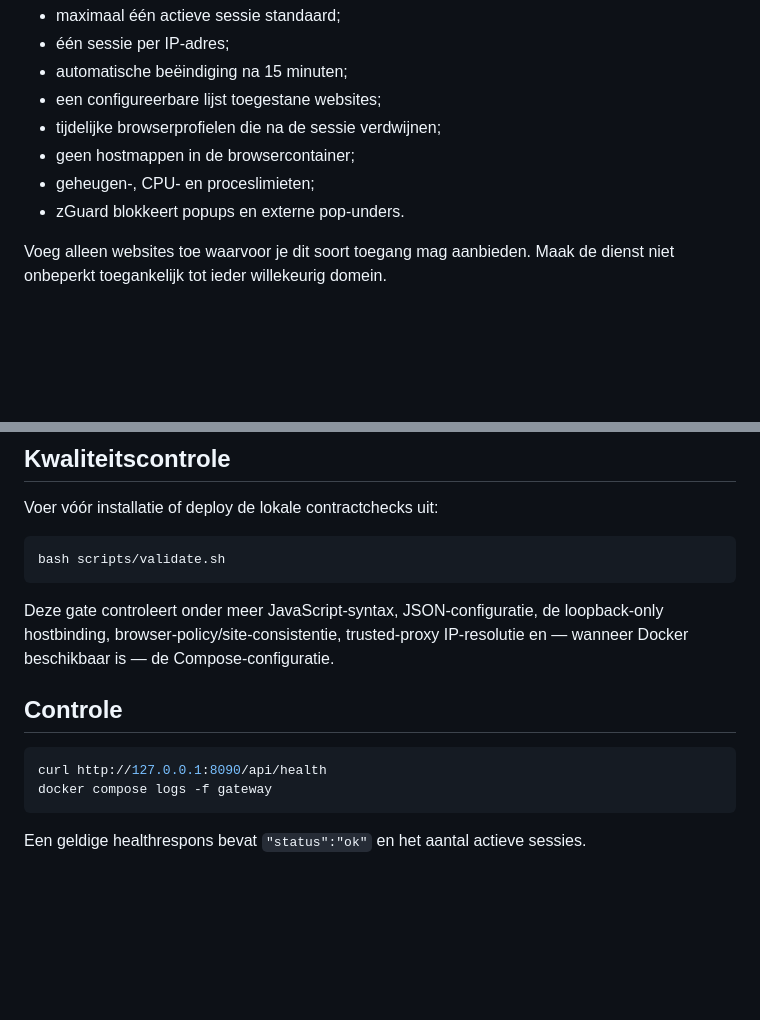
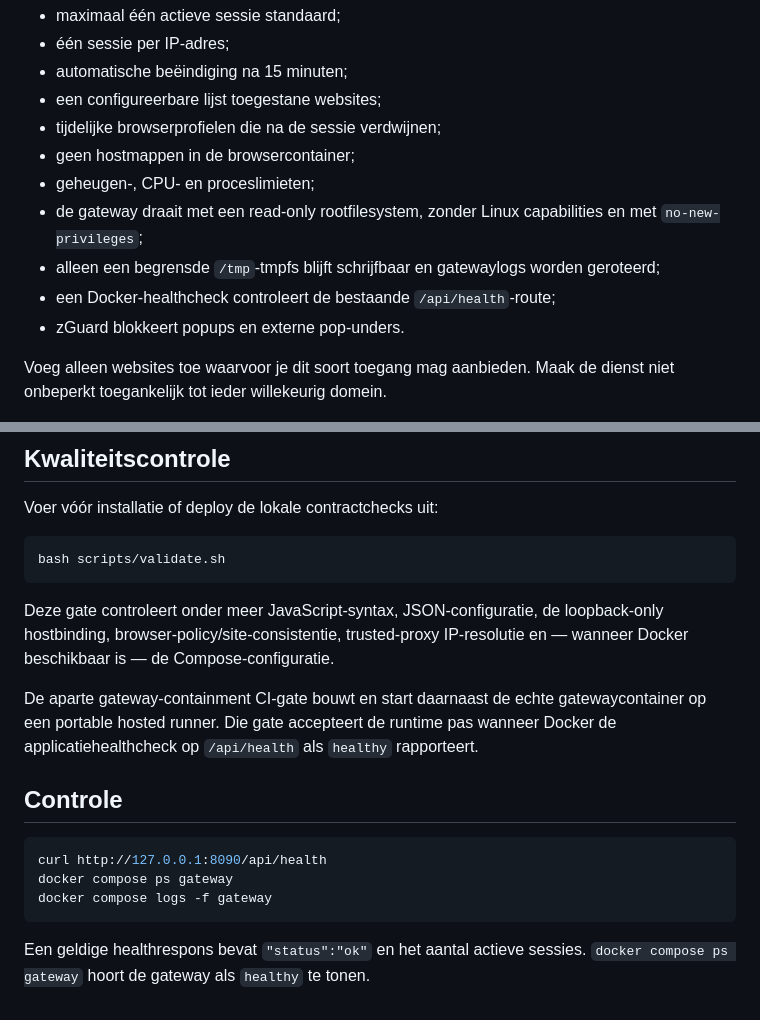
Before and after one commit to Zennay/zGuard, a Markdown page: zbrowse/README.md, 2 parts joined by grey strips. Rendered like a GitHub page; blank space fills up the shorter version.

Commit message:
docs(zbrowse): document gateway containment

````diff
--- a/zbrowse/README.md
+++ b/zbrowse/README.md
@@ -13,6 +13,9 @@ De publieke startpagina maakt zBrowse niet tot een open proxy:
 - tijdelijke browserprofielen die na de sessie verdwijnen;
 - geen hostmappen in de browsercontainer;
 - geheugen-, CPU- en proceslimieten;
+- de gateway draait met een read-only rootfilesystem, zonder Linux capabilities en met `no-new-privileges`;
+- alleen een begrensde `/tmp`-tmpfs blijft schrijfbaar en gatewaylogs worden geroteerd;
+- een Docker-healthcheck controleert de bestaande `/api/health`-route;
 - zGuard blokkeert popups en externe pop-unders.
 
 Voeg alleen websites toe waarvoor je dit soort toegang mag aanbieden. Maak de dienst niet onbeperkt toegankelijk tot ieder willekeurig domein.
@@ -95,11 +98,14 @@ bash scripts/validate.sh
 
 Deze gate controleert onder meer JavaScript-syntax, JSON-configuratie, de loopback-only hostbinding, browser-policy/site-consistentie, trusted-proxy IP-resolutie en — wanneer Docker beschikbaar is — de Compose-configuratie.
 
+De aparte gateway-containment CI-gate bouwt en start daarnaast de echte gatewaycontainer op een portable hosted runner. Die gate accepteert de runtime pas wanneer Docker de applicatiehealthcheck op `/api/health` als `healthy` rapporteert.
+
 ## Controle
 
 ```bash
 curl http://127.0.0.1:8090/api/health
+docker compose ps gateway
 docker compose logs -f gateway
 ```
 
-Een geldige healthrespons bevat `"status":"ok"` en het aantal actieve sessies.
+Een geldige healthrespons bevat `"status":"ok"` en het aantal actieve sessies. `docker compose ps gateway` hoort de gateway als `healthy` te tonen.
````
